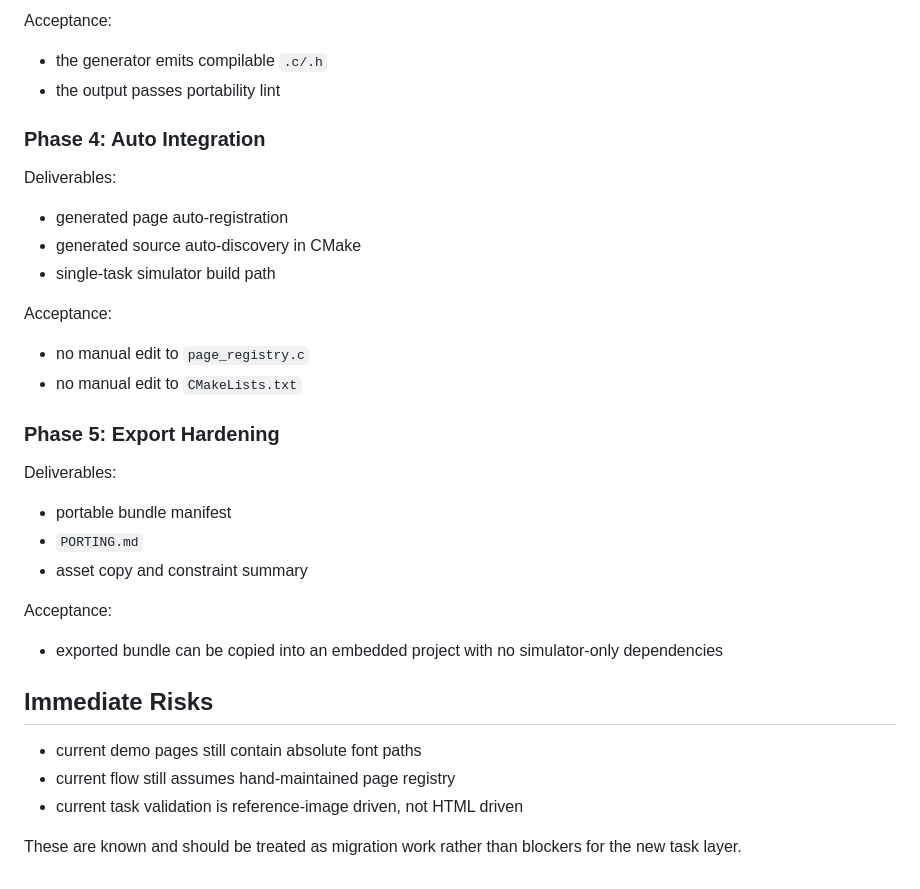
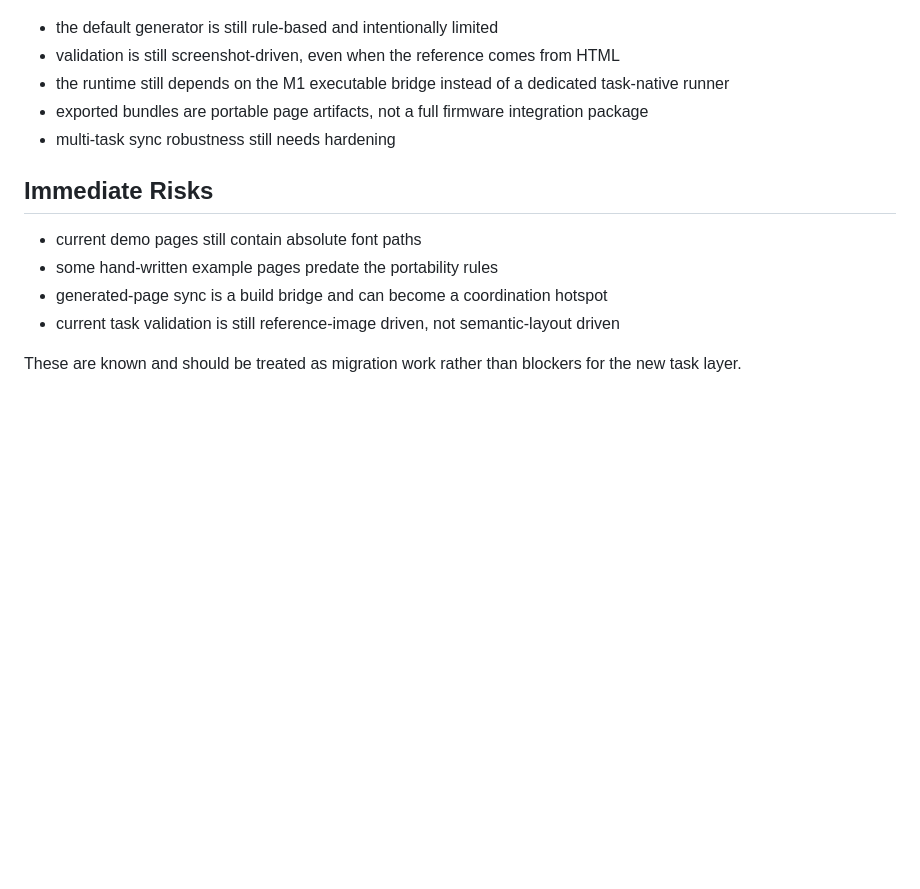
Before and after one commit to LeoKemp223/llm2lvgl, a Markdown page: docs/architecture.md, the part around one of its changes. GitHub-like rendering; blank space fills up the shorter version.

```diff
--- a/docs/architecture.md
+++ b/docs/architecture.md
@@ -160,37 +170,14 @@ Deliverables:
-Acceptance:
-
-- the generator emits compilable `.c/.h`
-- the output passes portability lint
-
-### Phase 4: Auto Integration
-
-Deliverables:
-
-- generated page auto-registration
-- generated source auto-discovery in CMake
-- single-task simulator build path
-
-Acceptance:
-
-- no manual edit to `page_registry.c`
-- no manual edit to `CMakeLists.txt`
-
-### Phase 5: Export Hardening
-
-Deliverables:
-
-- portable bundle manifest
-- `PORTING.md`
-- asset copy and constraint summary
-
-Acceptance:
-
-- exported bundle can be copied into an embedded project with no simulator-only dependencies
+- the default generator is still rule-based and intentionally limited
+- validation is still screenshot-driven, even when the reference comes from HTML
+- the runtime still depends on the M1 executable bridge instead of a dedicated task-native runner
+- exported bundles are portable page artifacts, not a full firmware integration package
+- multi-task sync robustness still needs hardening
 
 ## Immediate Risks
 
 - current demo pages still contain absolute font paths
-- current flow still assumes hand-maintained page registry
-- current task validation is reference-image driven, not HTML driven
+- some hand-written example pages predate the portability rules
+- generated-page sync is a build bridge and can become a coordination hotspot
+- current task validation is still reference-image driven, not semantic-layout driven
 
 These are known and should be treated as migration work rather than blockers for the new task layer.
```
Also changed, not shown: other parts of docs/architecture.md (+62 -52 lines).
